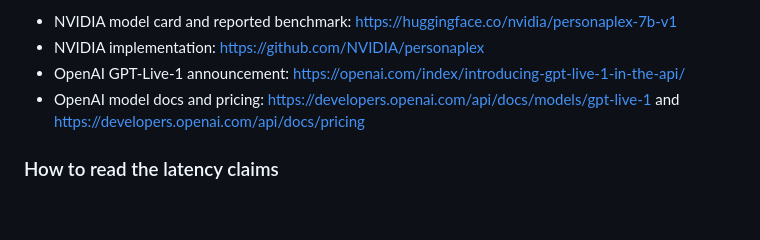
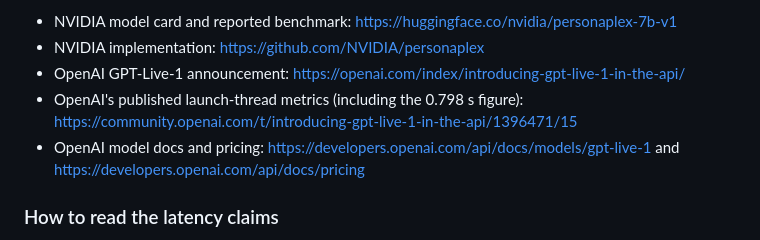
Before and after one commit to sp7412/onboarding, a Markdown page: docs/full-duplex-model-evaluation.md, the part around the change. Drawn GitHub-style; blank space fills up the shorter version.

Commit message:
Cite GPT-Live benchmark metric source

```diff
--- a/docs/full-duplex-model-evaluation.md
+++ b/docs/full-duplex-model-evaluation.md
@@ -29,6 +29,7 @@ Sources:
 - NVIDIA model card and reported benchmark: https://huggingface.co/nvidia/personaplex-7b-v1
 - NVIDIA implementation: https://github.com/NVIDIA/personaplex
 - OpenAI GPT-Live-1 announcement: https://openai.com/index/introducing-gpt-live-1-in-the-api/
+- OpenAI's published launch-thread metrics (including the 0.798 s figure): https://community.openai.com/t/introducing-gpt-live-1-in-the-api/1396471/15
 - OpenAI model docs and pricing: https://developers.openai.com/api/docs/models/gpt-live-1 and https://developers.openai.com/api/docs/pricing
 
 ### How to read the latency claims
```
